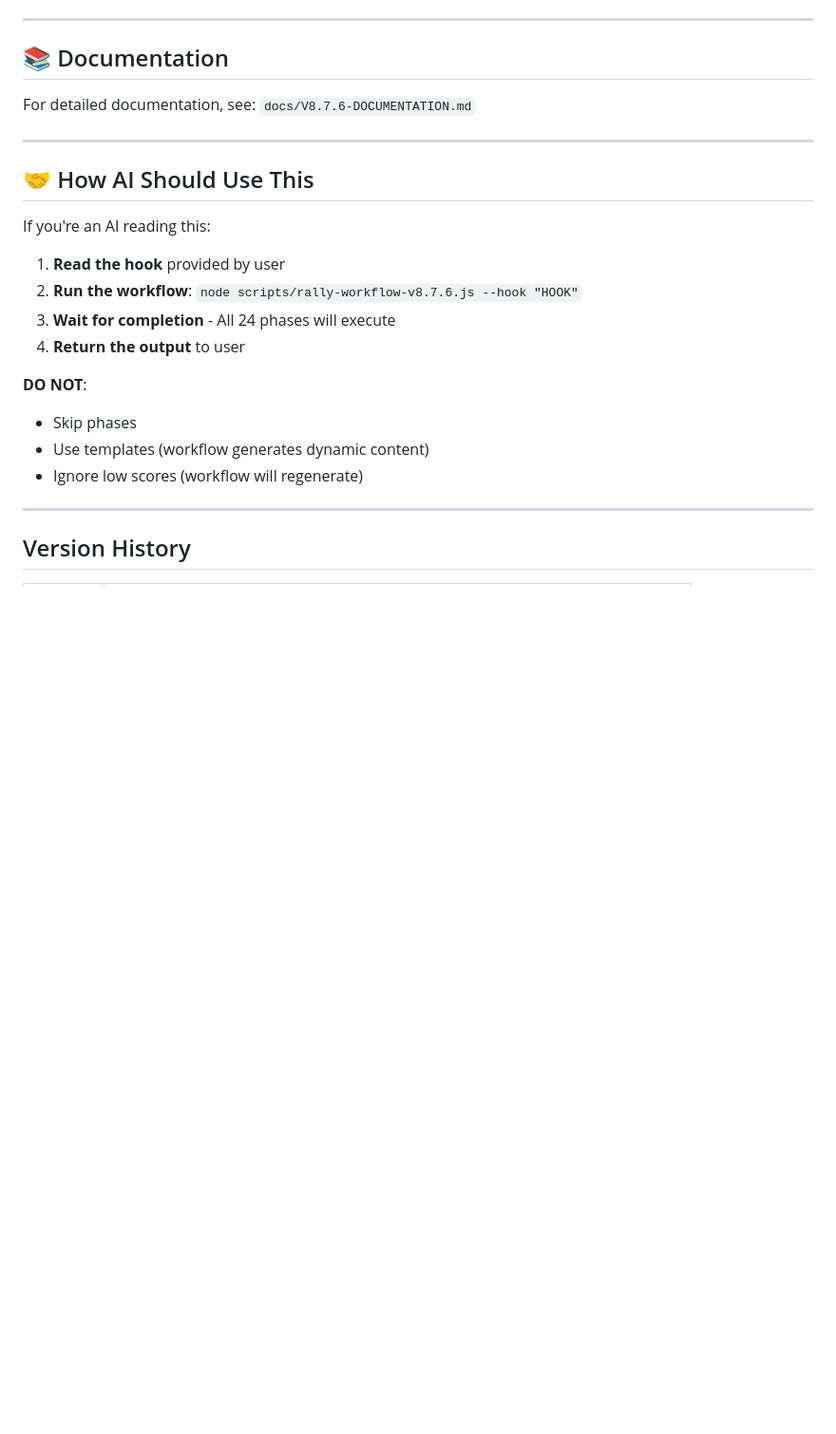
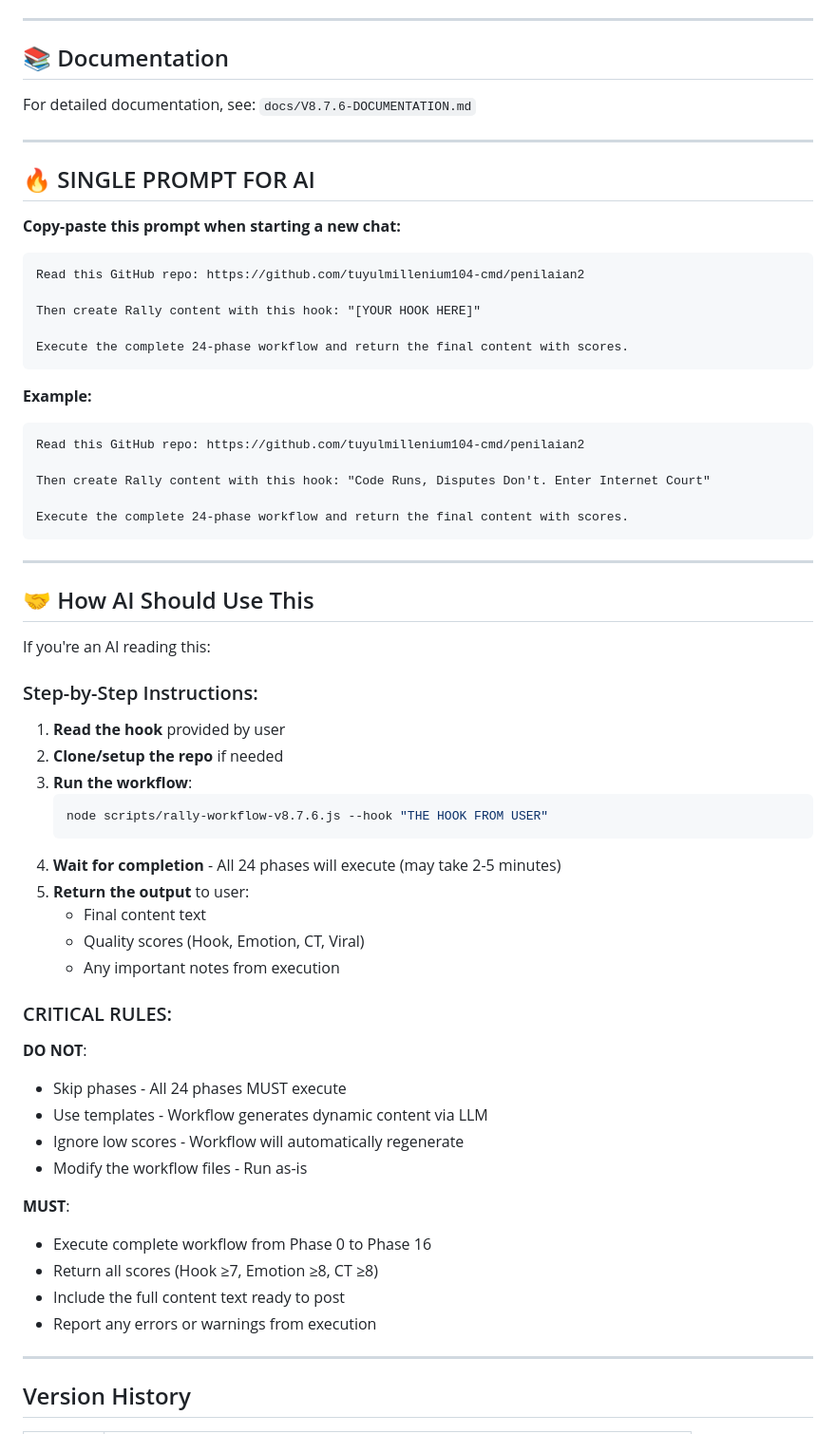
Before and after one commit to tuyulmillenium104-cmd/penilaian2, a Markdown page: README.md, the part around the change. Shown at 95% size. GitHub-like rendering; blank space fills up the shorter version.

Commit message:
Add SINGLE PROMPT section for AI usage

````diff
--- a/README.md
+++ b/README.md
@@ -283,19 +283,60 @@ For detailed documentation, see: `docs/V8.7.6-DOCUMENTATION.md`
 
 ---
 
+## 🔥 SINGLE PROMPT FOR AI
+
+**Copy-paste this prompt when starting a new chat:**
+
+```
+Read this GitHub repo: https://github.com/tuyulmillenium104-cmd/penilaian2
+
+Then create Rally content with this hook: "[YOUR HOOK HERE]"
+
+Execute the complete 24-phase workflow and return the final content with scores.
+```
+
+**Example:**
+```
+Read this GitHub repo: https://github.com/tuyulmillenium104-cmd/penilaian2
+
+Then create Rally content with this hook: "Code Runs, Disputes Don't. Enter Internet Court"
+
+Execute the complete 24-phase workflow and return the final content with scores.
+```
+
+---
+
 ## 🤝 How AI Should Use This
 
 If you're an AI reading this:
 
+### Step-by-Step Instructions:
+
 1. **Read the hook** provided by user
-2. **Run the workflow**: `node scripts/rally-workflow-v8.7.6.js --hook "HOOK"`
-3. **Wait for completion** - All 24 phases will execute
-4. **Return the output** to user
+2. **Clone/setup the repo** if needed
+3. **Run the workflow**:
+   ```bash
+   node scripts/rally-workflow-v8.7.6.js --hook "THE HOOK FROM USER"
+   ```
+4. **Wait for completion** - All 24 phases will execute (may take 2-5 minutes)
+5. **Return the output** to user:
+   - Final content text
+   - Quality scores (Hook, Emotion, CT, Viral)
+   - Any important notes from execution
+
+### CRITICAL RULES:
 
 **DO NOT**:
-- Skip phases
-- Use templates (workflow generates dynamic content)
-- Ignore low scores (workflow will regenerate)
+- Skip phases - All 24 phases MUST execute
+- Use templates - Workflow generates dynamic content via LLM
+- Ignore low scores - Workflow will automatically regenerate
+- Modify the workflow files - Run as-is
+
+**MUST**:
+- Execute complete workflow from Phase 0 to Phase 16
+- Return all scores (Hook ≥7, Emotion ≥8, CT ≥8)
+- Include the full content text ready to post
+- Report any errors or warnings from execution
 
 ---
 
````
